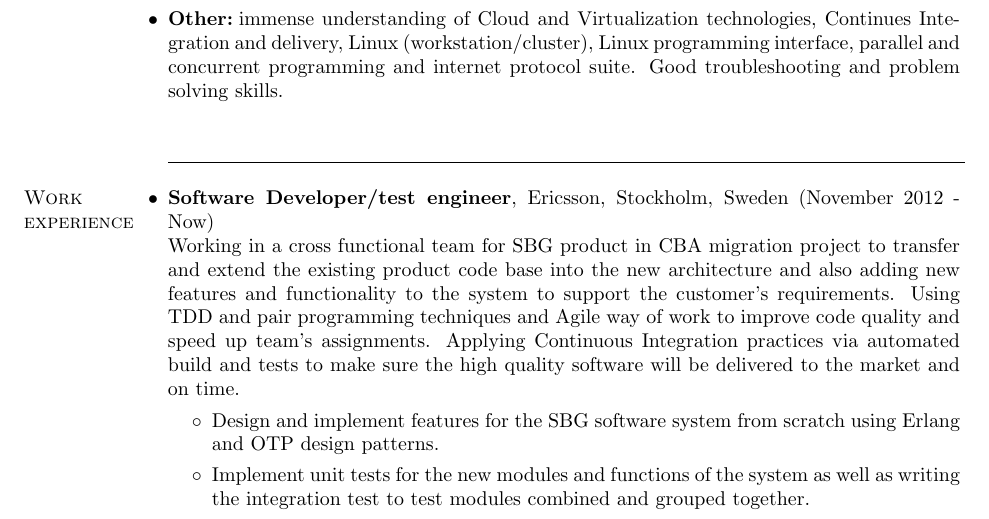
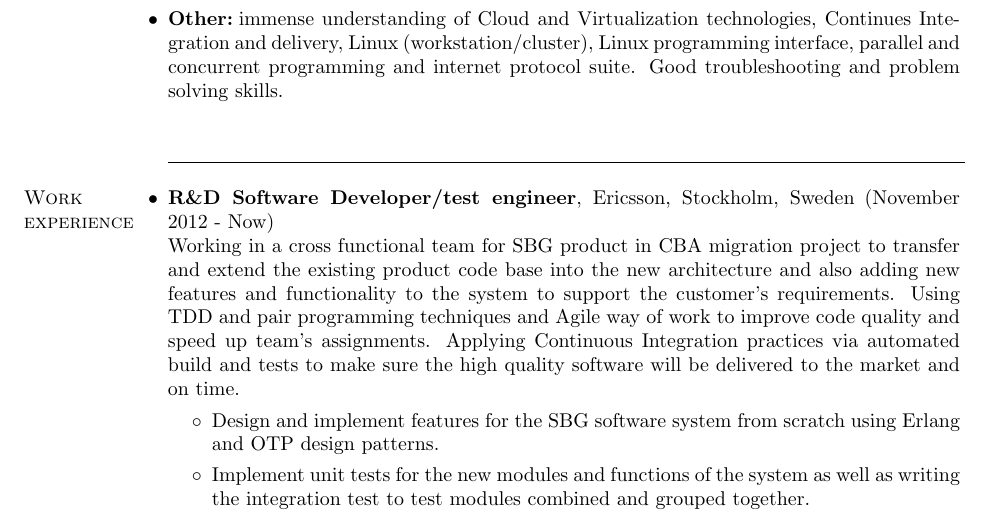
Before and after one commit to CoffeMug/resume-CM, a LaTeX CV (resume.tex): part of page 1 of 2, cut so that both start at the same text. Compiled offline with pdfLaTeX.

Commit message:
Small modification

```diff
--- a/resume.tex
+++ b/resume.tex
@@ -94,7 +94,7 @@ Good troubleshooting and problem solving skills.
 % -------- Work experience --------------------------------------------
 \begin{category}{Work \\experience}
 
-\citem{Software Developer/test engineer}, Ericsson, Stockholm, Sweden (November 2012 - Now)\\
+\citem{R\&D Software Developer/test engineer}, Ericsson, Stockholm, Sweden (November 2012 - Now)\\
 Working in a cross functional team for SBG product in CBA migration project to
 transfer and extend the existing product code base into the new architecture and also
 adding new features and functionality to the system to support the customer's requirements.
```
